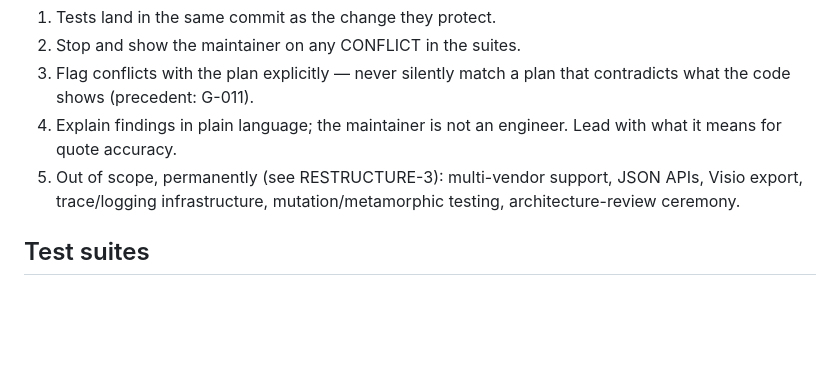
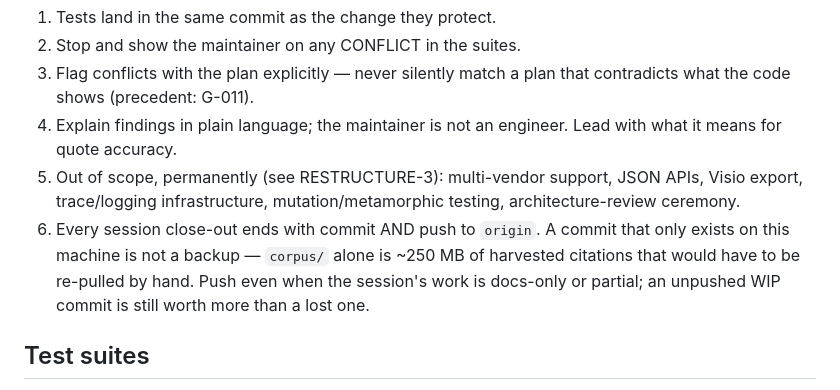
Before and after one commit to alexanderyts/dell-boi, a Markdown page: CLAUDE.md, the part around the change. Rendered like a GitHub page; blank space fills up the shorter version.

Commit message:
Standing rule 6: session close-out = commit AND push to origin
A local-only commit isn't a backup. corpus/ alone is ~250 MB of harvested
citation sources that would have to be re-pulled by hand if this machine
were lost. Rule applies to docs-only and partial work too — an unpushed WIP
commit still beats a lost one.

Co-Authored-By: Claude Opus 4.8 <noreply@anthropic.com>

```diff
--- a/CLAUDE.md
+++ b/CLAUDE.md
@@ -150,6 +150,11 @@ In CITATION-LOG → "Optic ↔ port form factor":
 5. Out of scope, permanently (see RESTRUCTURE-3): multi-vendor support,
    JSON APIs, Visio export, trace/logging infrastructure,
    mutation/metamorphic testing, architecture-review ceremony.
+6. Every session close-out ends with commit AND push to `origin`. A commit
+   that only exists on this machine is not a backup — `corpus/` alone is
+   ~250 MB of harvested citations that would have to be re-pulled by hand.
+   Push even when the session's work is docs-only or partial; an unpushed
+   WIP commit is still worth more than a lost one.
 
 ## Test suites
 Run the full harness before and after changes. All suites are hard-fail.
```
